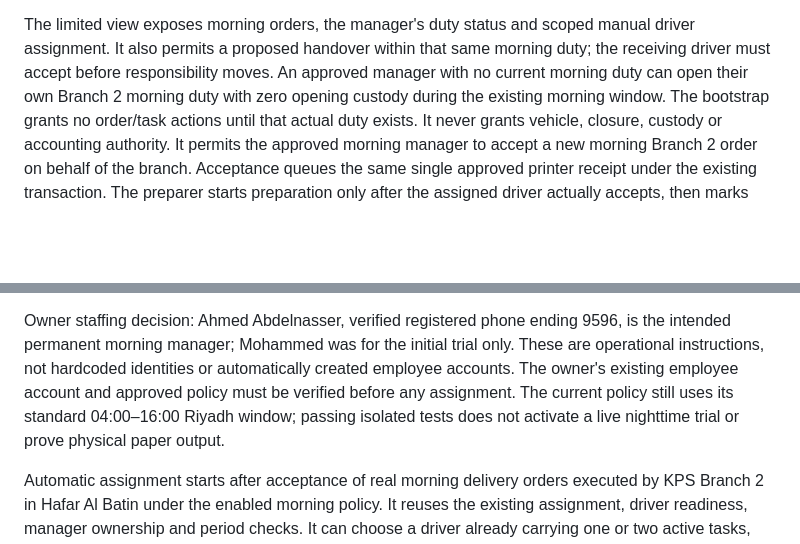
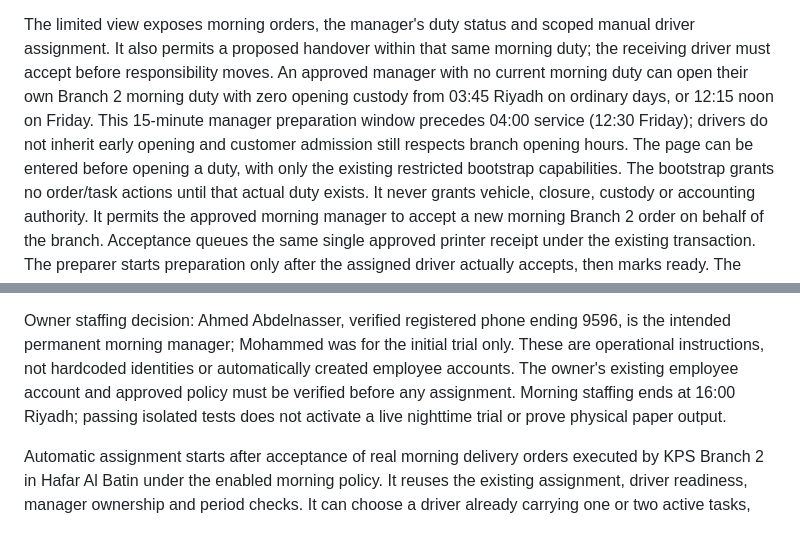
Before and after one commit to KPS-COFFEE/KPS-ORDER, a Markdown page: docs/morning-manager-context.md, 2 parts joined by grey strips. Rendered like a GitHub page; blank space fills up the shorter version.

Commit message:
Allow approved morning manager preparation: docs/morning-manager-context.md

```diff
--- a/docs/morning-manager-context.md
+++ b/docs/morning-manager-context.md
@@ -13,7 +13,11 @@ The limited view exposes morning orders, the manager's duty status and scoped
 manual driver assignment. It also permits a proposed handover within that same
 morning duty; the receiving driver must accept before responsibility moves.
 An approved manager with no current morning duty can open their own Branch 2
-morning duty with zero opening custody during the existing morning window.
+morning duty with zero opening custody from 03:45 Riyadh on ordinary days,
+or 12:15 noon on Friday. This 15-minute manager preparation window precedes
+04:00 service (12:30 Friday); drivers do not inherit early opening and customer
+admission still respects branch opening hours. The page can be entered before
+opening a duty, with only the existing restricted bootstrap capabilities.
 The bootstrap grants no order/task actions until that actual duty exists.
 It never grants vehicle, closure, custody or accounting authority.
 It permits the approved morning manager to accept a new morning Branch 2
@@ -46,8 +50,8 @@ Owner staffing decision: Ahmed Abdelnasser, verified registered phone ending 959
 is the intended permanent morning manager; Mohammed was for the initial trial only. These are operational
 instructions, not hardcoded identities or automatically created employee accounts.
 The owner's existing employee account and approved policy must be verified before
-any assignment. The current policy still uses its standard 04:00–16:00 Riyadh
-window; passing isolated tests does not activate a live nighttime trial or prove
+any assignment. Morning staffing ends at 16:00 Riyadh; passing isolated tests
+does not activate a live nighttime trial or prove
 physical paper output.
 
 Automatic assignment starts after acceptance of real morning delivery orders executed
```
